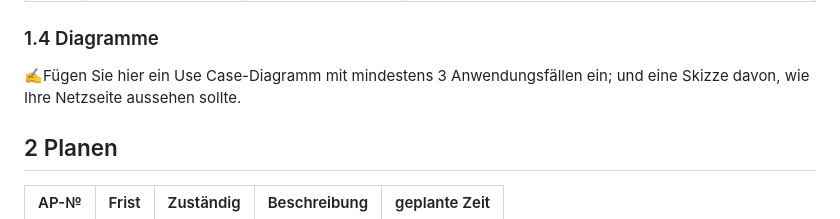
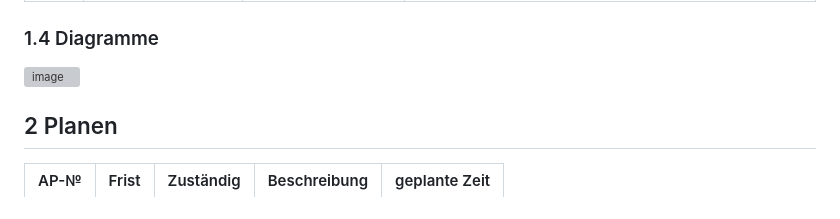
Before and after one commit to DaMu14/LA1600, a Markdown page: Projektdokumentation.md, the part around the change. GitHub-like rendering; grey boxes are pictures that could not be loaded.

```diff
--- a/Projektdokumentation.md
+++ b/Projektdokumentation.md
@@ -41,7 +41,7 @@ Unsere Kochrezept-Website bietet Nutzern eine umfassende Sammlung von Rezepten f
 
 
 ### 1.4 Diagramme
-✍️Fügen Sie hier ein Use Case-Diagramm mit mindestens 3 Anwendungsfällen ein; und eine Skizze davon, wie Ihre Netzseite aussehen sollte.
+![image](https://user-images.githubusercontent.com/110892330/237046068-3090ffd0-ddd3-4fe3-ac48-2a940be49b55.png)
 
 
 ## 2 Planen
```
